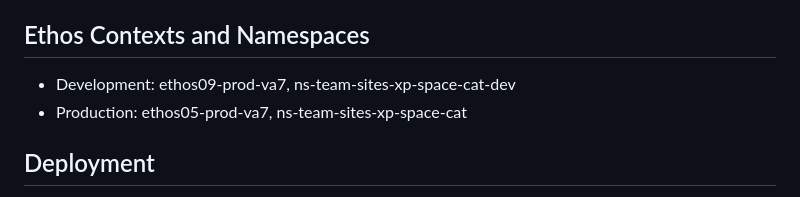
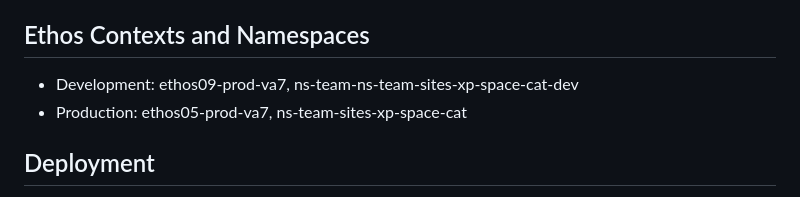
Before and after one commit to adobe-rnd/franklin-site-status, a Markdown page: README.md, the part around the change. Drawn GitHub-style.

Commit message:
fix: dev namespace

```diff
--- a/README.md
+++ b/README.md
@@ -116,7 +116,7 @@ Pre-requisites for deployment:
 DOCKER_PASSWORD is the artifactory token.
 
 ## Ethos Contexts and Namespaces
-- Development: ethos09-prod-va7, ns-team-sites-xp-space-cat-dev
+- Development: ethos09-prod-va7, ns-team-ns-team-sites-xp-space-cat-dev
 - Production: ethos05-prod-va7, ns-team-sites-xp-space-cat
 
 ## Deployment
```
